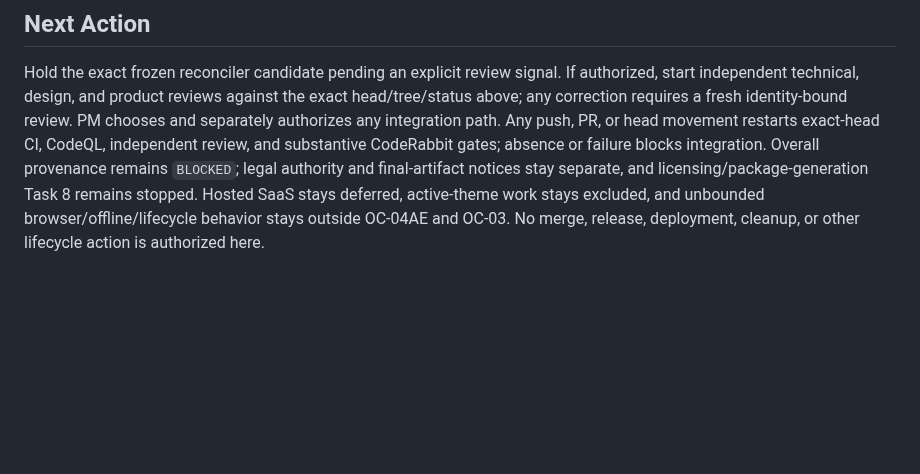
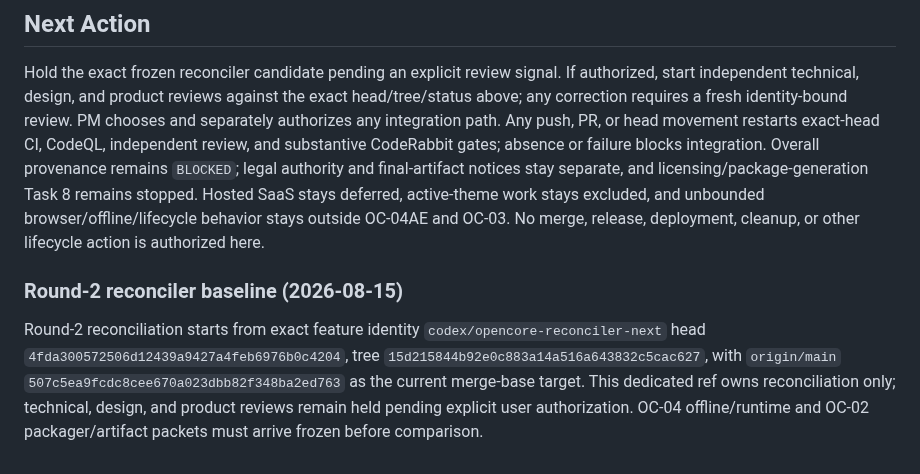
Before and after one commit to araihu/manja, a Markdown page: goal.md, the part around the change. GitHub-like rendering; blank space fills up the shorter version.

Commit message:
docs(goal): start round-2 reconciler baseline

```diff
--- a/goal.md
+++ b/goal.md
@@ -1349,3 +1349,13 @@ notices stay separate, and licensing/package-generation Task 8 remains stopped.
 Hosted SaaS stays deferred, active-theme work stays excluded, and unbounded
 browser/offline/lifecycle behavior stays outside OC-04AE and OC-03. No merge,
 release, deployment, cleanup, or other lifecycle action is authorized here.
+
+### Round-2 reconciler baseline (2026-08-15)
+
+Round-2 reconciliation starts from exact feature identity
+`codex/opencore-reconciler-next` head `4fda300572506d12439a9427a4feb6976b0c4204`,
+tree `15d215844b92e0c883a14a516a643832c5cac627`, with `origin/main`
+`507c5ea9fcdc8cee670a023dbb82f348ba2ed763` as the current merge-base target.
+This dedicated ref owns reconciliation only; technical, design, and product
+reviews remain held pending explicit user authorization. OC-04 offline/runtime
+and OC-02 packager/artifact packets must arrive frozen before comparison.
```
